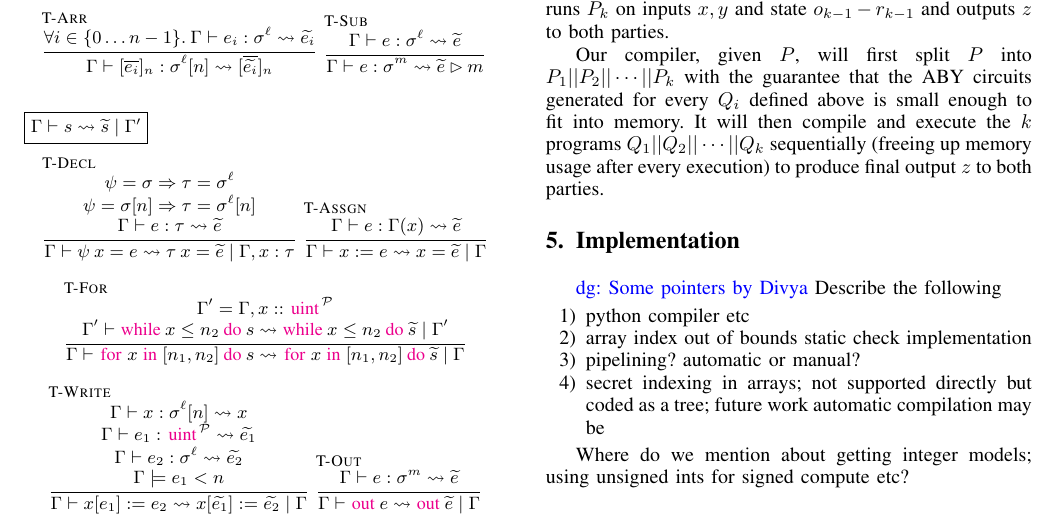
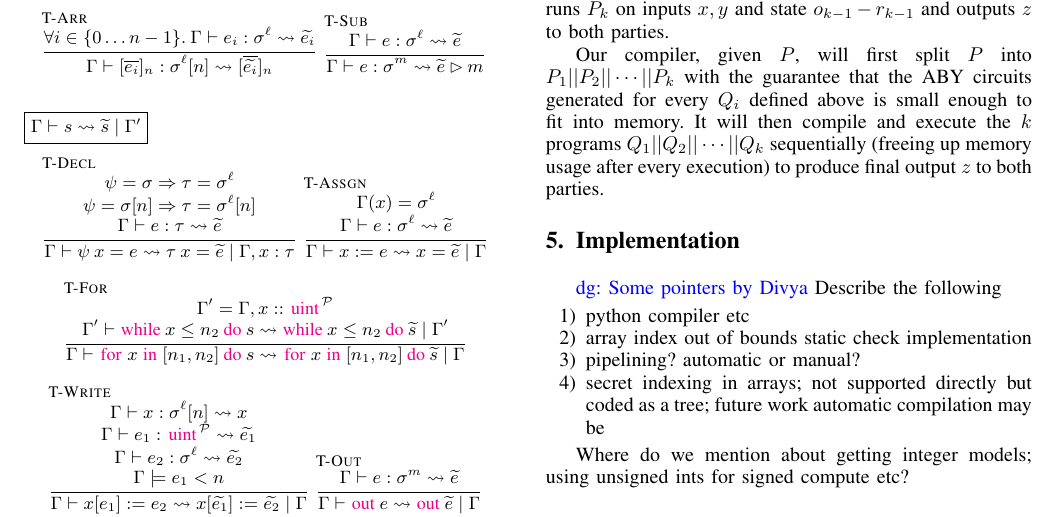
Before and after one commit to shardultripathi/sml, a LaTeX paper (OaklandSubmission/main.tex, which reads OaklandSubmission/ld.tex): part of page 6 of 13, cut so that both start at the same text. Compiled offline with pdfLaTeX; a missing font is replaced by an installed copy or a similar font; a LaTeX package or settings file that is missing is left out.

Commit message:
fixing nit in a rule

```diff
--- a/OaklandSubmission/ld.tex
+++ b/OaklandSubmission/ld.tex
@@ -582,7 +582,8 @@ In this section we prove the correctness and security of our compiler.
 
      \inferrule*[lab={\footnotesize{T-Assgn}}]
                {
-                 \Gamma \vdash e : \Gamma(x) \leadsto \widetilde{e}
+                 \Gamma(x) = \sigma^{\ell}\\\\
+                 \Gamma \vdash e : \sigma^{\ell} \leadsto \widetilde{e}
                }
                {
                  \Gamma \vdash x := e \leadsto x = \widetilde{e} \mid \Gamma
```
